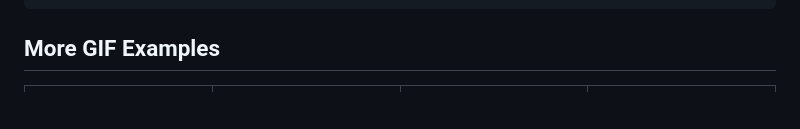
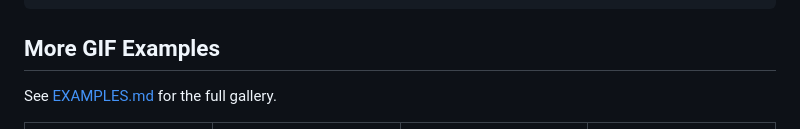
Before and after one commit to j-vaught/tikzgif, a Markdown page: README.md, the part around the change. GitHub-like rendering; blank space fills up the shorter version.

Commit message:
Add EXAMPLES gallery page and link from README

````diff
--- a/README.md
+++ b/README.md
@@ -52,6 +52,8 @@ tikzgif render examples/02_bouncing_ball.tex \
 ```
 
 ## More GIF Examples
+
+See [EXAMPLES.md](EXAMPLES.md) for the full gallery.
 
 <table>
 <tr>
````
Also changed, not shown: EXAMPLES.md (added, +62 -0 lines).
